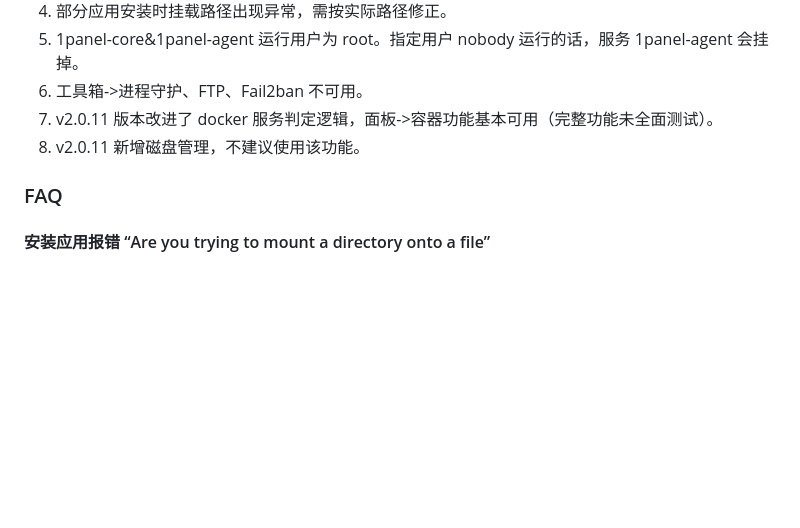
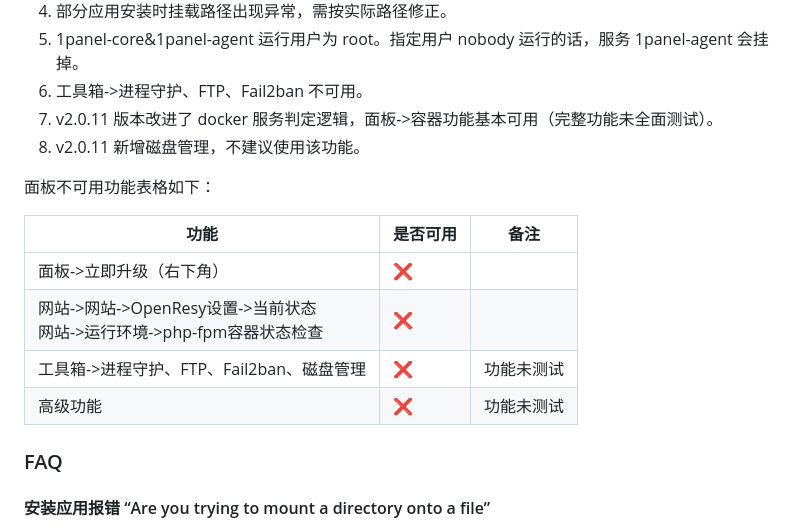
Before and after one commit to workerspages/docker-1Panel, a Markdown page: docs/README_cn.md, the part around the change. GitHub-like rendering; blank space fills up the shorter version.

```diff
--- a/docs/README_cn.md
+++ b/docs/README_cn.md
@@ -447,6 +447,15 @@ sqlite3 /opt/1panel/db/agent.db "UPDATE settings SET value='v2.0.11' WHERE key='
 7. v2.0.11 版本改进了 docker 服务判定逻辑，面板->容器功能基本可用（完整功能未全面测试）。
 8. v2.0.11 新增磁盘管理，不建议使用该功能。
 
+面板不可用功能表格如下：
+
+| 功能                                                         | 是否可用 | 备注       |
+| ------------------------------------------------------------ | -------- | ---------- |
+| 面板->立即升级（右下角）                                     | ❌        |            |
+| 网站->网站->OpenResy设置->当前状态<br/>网站->运行环境->php-fpm容器状态检查 | ❌        |            |
+| 工具箱->进程守护、FTP、Fail2ban、磁盘管理                    | ❌        | 功能未测试 |
+| 高级功能                                                     | ❌        | 功能未测试 |
+
 ### FAQ
 
 #### 安装应用报错 “Are you trying to mount a directory onto a file”
```
Also changed, not shown: README.md (+9 -0 lines).
